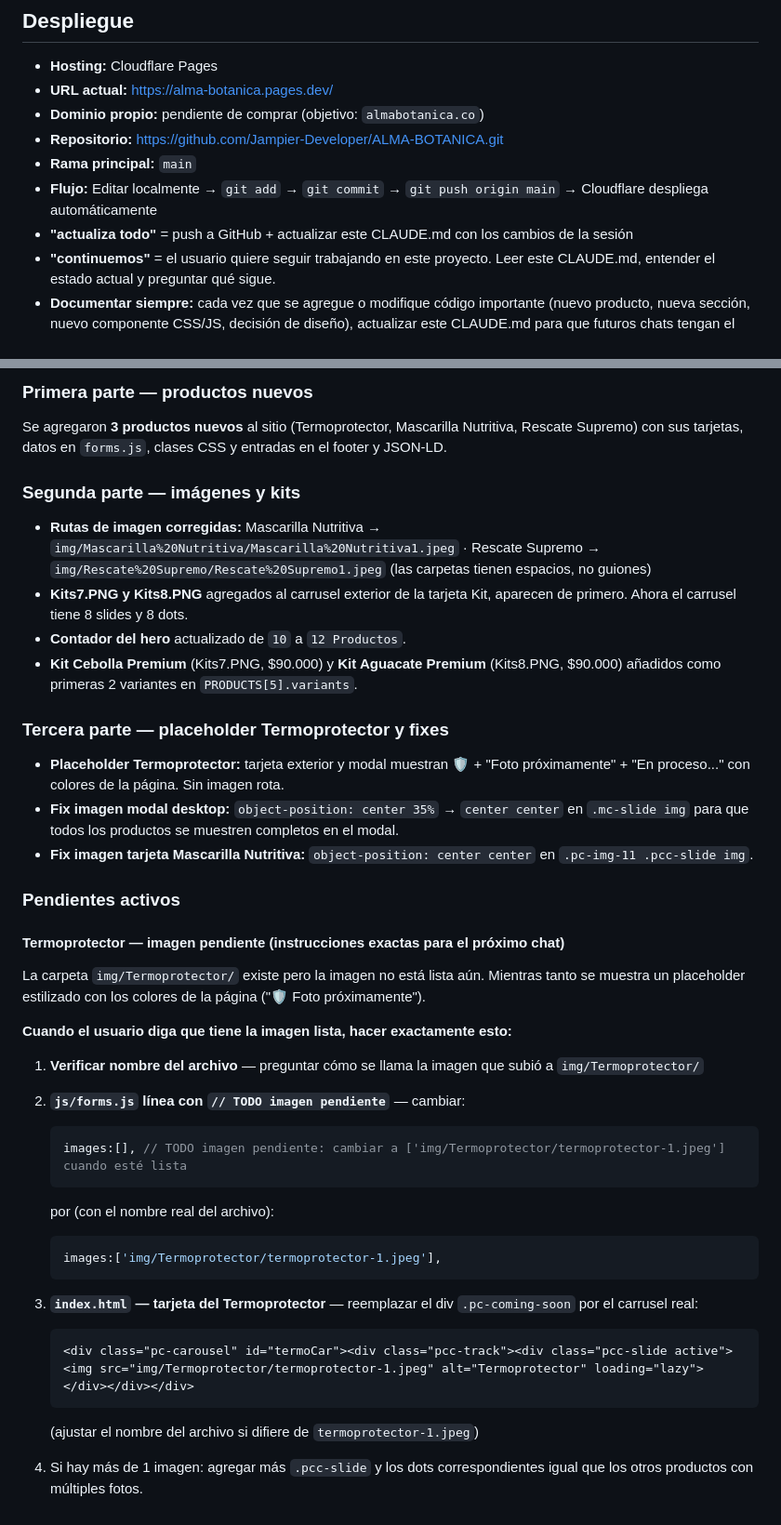
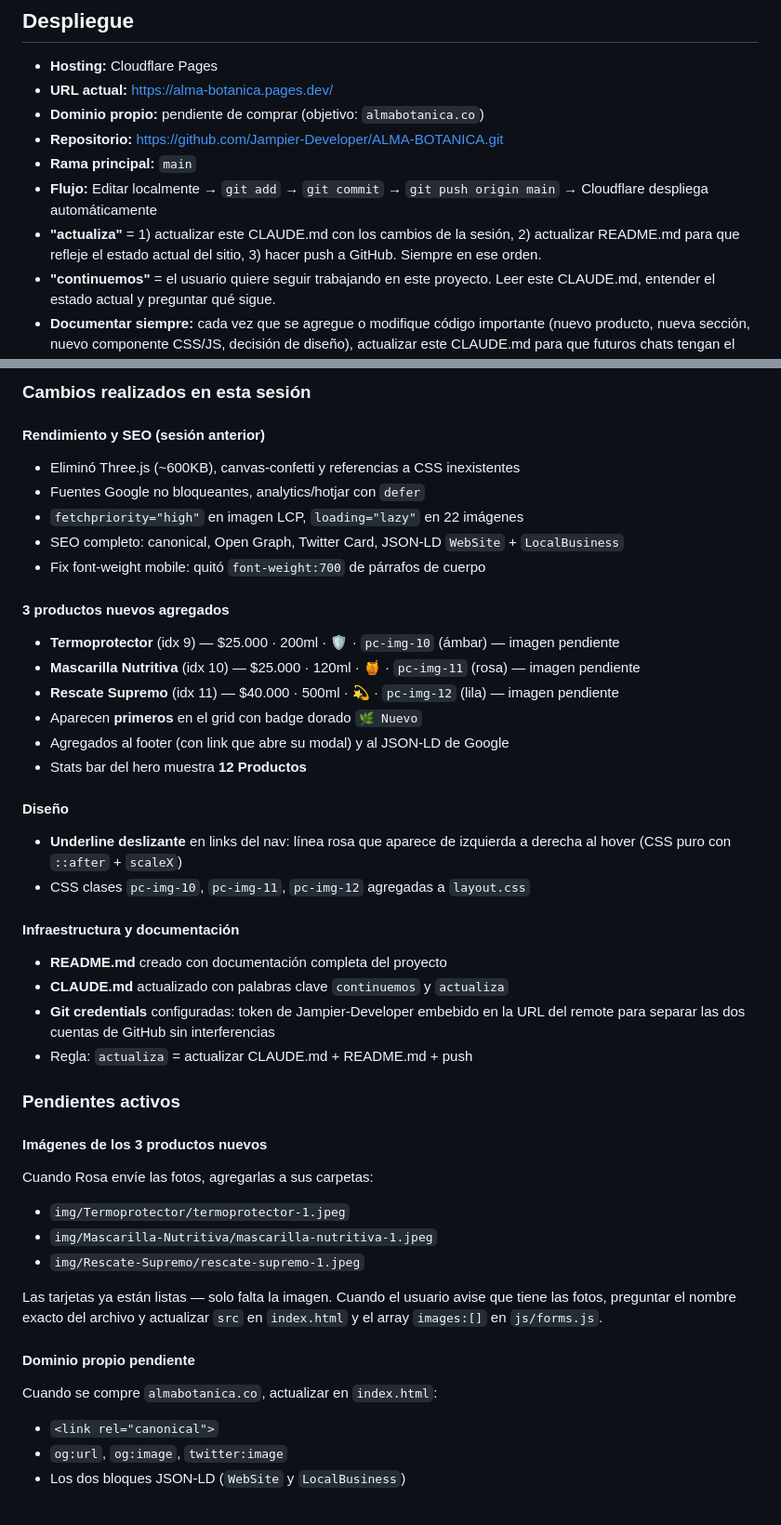
Before and after one commit to Jampier-Developer/ALMA-BOTANICA, a Markdown page: CLAUDE.md, 2 parts joined by grey strips. Shown at 93% size. Drawn GitHub-style.

````diff
--- a/CLAUDE.md
+++ b/CLAUDE.md
@@ -18,7 +18,7 @@ Página web de **Alma Botánica**, marca de cosmética capilar natural fundada p
 - **Repositorio:** https://github.com/Jampier-Developer/ALMA-BOTANICA.git
 - **Rama principal:** `main`
 - **Flujo:** Editar localmente → `git add` → `git commit` → `git push origin main` → Cloudflare despliega automáticamente
-- **"actualiza todo"** = push a GitHub + actualizar este CLAUDE.md con los cambios de la sesión
+- **"actualiza"** = 1) actualizar este CLAUDE.md con los cambios de la sesión, 2) actualizar README.md para que refleje el estado actual del sitio, 3) hacer push a GitHub. Siempre en ese orden.
 - **"continuemos"** = el usuario quiere seguir trabajando en este proyecto. Leer este CLAUDE.md, entender el estado actual y preguntar qué sigue.
 - **Documentar siempre:** cada vez que se agregue o modifique código importante (nuevo producto, nueva sección, nuevo componente CSS/JS, decisión de diseño), actualizar este CLAUDE.md para que futuros chats tengan el contexto completo.
 
@@ -204,40 +204,43 @@ El hero muestra **12 Productos** — ya actualizado.
 
-### Primera parte — productos nuevos
-Se agregaron **3 productos nuevos** al sitio (Termoprotector, Mascarilla Nutritiva, Rescate Supremo) con sus tarjetas, datos en `forms.js`, clases CSS y entradas en el footer y JSON-LD.
+### Cambios realizados en esta sesión
 
-### Segunda parte — imágenes y kits
-- **Rutas de imagen corregidas:** Mascarilla Nutritiva → `img/Mascarilla%20Nutritiva/Mascarilla%20Nutritiva1.jpeg` · Rescate Supremo → `img/Rescate%20Supremo/Rescate%20Supremo1.jpeg` (las carpetas tienen espacios, no guiones)
-- **Kits7.PNG y Kits8.PNG** agregados al carrusel exterior de la tarjeta Kit, aparecen de primero. Ahora el carrusel tiene 8 slides y 8 dots.
-- **Contador del hero** actualizado de `10` a `12 Productos`.
-- **Kit Cebolla Premium** (Kits7.PNG, $90.000) y **Kit Aguacate Premium** (Kits8.PNG, $90.000) añadidos como primeras 2 variantes en `PRODUCTS[5].variants`.
+#### Rendimiento y SEO (sesión anterior)
+- Eliminó Three.js (~600KB), canvas-confetti y referencias a CSS inexistentes
+- Fuentes Google no bloqueantes, analytics/hotjar con `defer`
+- `fetchpriority="high"` en imagen LCP, `loading="lazy"` en 22 imágenes
+- SEO completo: canonical, Open Graph, Twitter Card, JSON-LD `WebSite` + `LocalBusiness`
+- Fix font-weight mobile: quitó `font-weight:700` de párrafos de cuerpo
 
-### Tercera parte — placeholder Termoprotector y fixes
-- **Placeholder Termoprotector:** tarjeta exterior y modal muestran 🛡️ + "Foto próximamente" + "En proceso..." con colores de la página. Sin imagen rota.
-- **Fix imagen modal desktop:** `object-position: center 35%` → `center center` en `.mc-slide img` para que todos los productos se muestren completos en el modal.
-- **Fix imagen tarjeta Mascarilla Nutritiva:** `object-position: center center` en `.pc-img-11 .pcc-slide img`.
+#### 3 productos nuevos agregados
+- **Termoprotector** (idx 9) — $25.000 · 200ml · 🛡️ · `pc-img-10` (ámbar) — imagen pendiente
+- **Mascarilla Nutritiva** (idx 10) — $25.000 · 120ml · 🍯 · `pc-img-11` (rosa) — imagen pendiente
+- **Rescate Supremo** (idx 11) — $40.000 · 500ml · 💫 · `pc-img-12` (lila) — imagen pendiente
+- Aparecen **primeros** en el grid con badge dorado `🌿 Nuevo`
+- Agregados al footer (con link que abre su modal) y al JSON-LD de Google
+- Stats bar del hero muestra **12 Productos**
+
+#### Diseño
+- **Underline deslizante** en links del nav: línea rosa que aparece de izquierda a derecha al hover (CSS puro con `::after` + `scaleX`)
+- CSS clases `pc-img-10`, `pc-img-11`, `pc-img-12` agregadas a `layout.css`
+
+#### Infraestructura y documentación
+- **README.md** creado con documentación completa del proyecto
+- **CLAUDE.md** actualizado con palabras clave `continuemos` y `actualiza`
+- **Git credentials** configuradas: token de Jampier-Developer embebido en la URL del remote para separar las dos cuentas de GitHub sin interferencias
+- Regla: `actualiza` = actualizar CLAUDE.md + README.md + push
 
 ### Pendientes activos
 
-#### Termoprotector — imagen pendiente (instrucciones exactas para el próximo chat)
-La carpeta `img/Termoprotector/` existe pero la imagen no está lista aún. Mientras tanto se muestra un placeholder estilizado con los colores de la página ("🛡️ Foto próximamente").
+#### Imágenes de los 3 productos nuevos
+Cuando Rosa envíe las fotos, agregarlas a sus carpetas:
+- `img/Termoprotector/termoprotector-1.jpeg`
+- `img/Mascarilla-Nutritiva/mascarilla-nutritiva-1.jpeg`
+- `img/Rescate-Supremo/rescate-supremo-1.jpeg`
 
-**Cuando el usuario diga que tiene la imagen lista, hacer exactamente esto:**
+Las tarjetas ya están listas — solo falta la imagen. Cuando el usuario avise que tiene las fotos, preguntar el nombre exacto del archivo y actualizar `src` en `index.html` y el array `images:[]` en `js/forms.js`.
 
-1. **Verificar nombre del archivo** — preguntar cómo se llama la imagen que subió a `img/Termoprotector/`
-
-2. **`js/forms.js` línea con `// TODO imagen pendiente`** — cambiar:
-   ```js
-   images:[], // TODO imagen pendiente: cambiar a ['img/Termoprotector/termoprotector-1.jpeg'] cuando esté lista
-   ```
-   por (con el nombre real del archivo):
-   ```js
-   images:['img/Termoprotector/termoprotector-1.jpeg'],
-   ```
-
-3. **`index.html` — tarjeta del Termoprotector** — reemplazar el div `.pc-coming-soon` por el carrusel real:
-   ```html
-   <div class="pc-carousel" id="termoCar"><div class="pcc-track"><div class="pcc-slide active"><img src="img/Termoprotector/termoprotector-1.jpeg" alt="Termoprotector" loading="lazy"></div></div></div>
-   ```
-   (ajustar el nombre del archivo si difiere de `termoprotector-1.jpeg`)
-
-4. Si hay más de 1 imagen: agregar más `.pcc-slide` y los dots correspondientes igual que los otros productos con múltiples fotos.
+#### Dominio propio pendiente
+Cuando se compre `almabotanica.co`, actualizar en `index.html`:
+- `<link rel="canonical">`
+- `og:url`, `og:image`, `twitter:image`
+- Los dos bloques JSON-LD (`WebSite` y `LocalBusiness`)
````
Also changed, not shown: other parts of CLAUDE.md (+1 -1 lines), README.md (+6 -1 lines).
